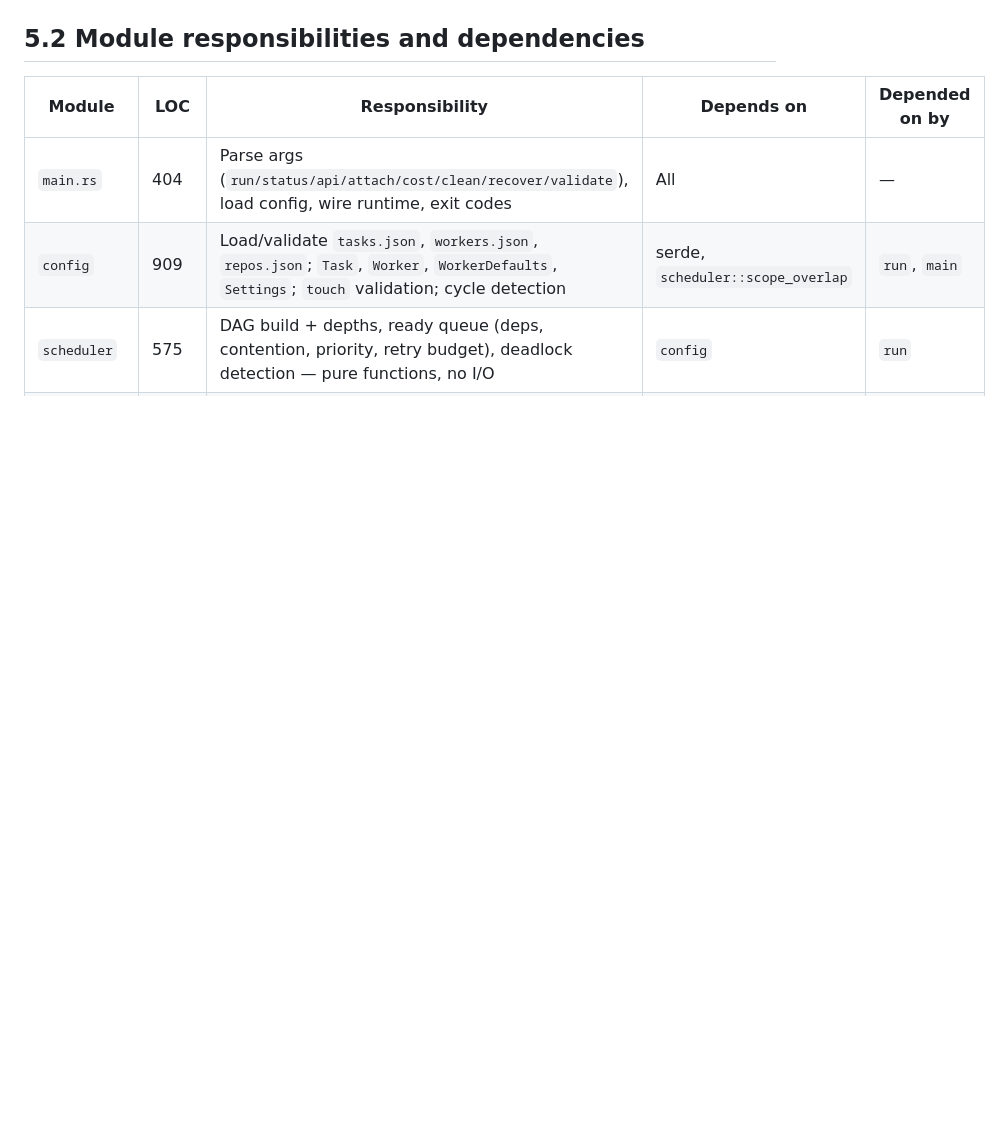
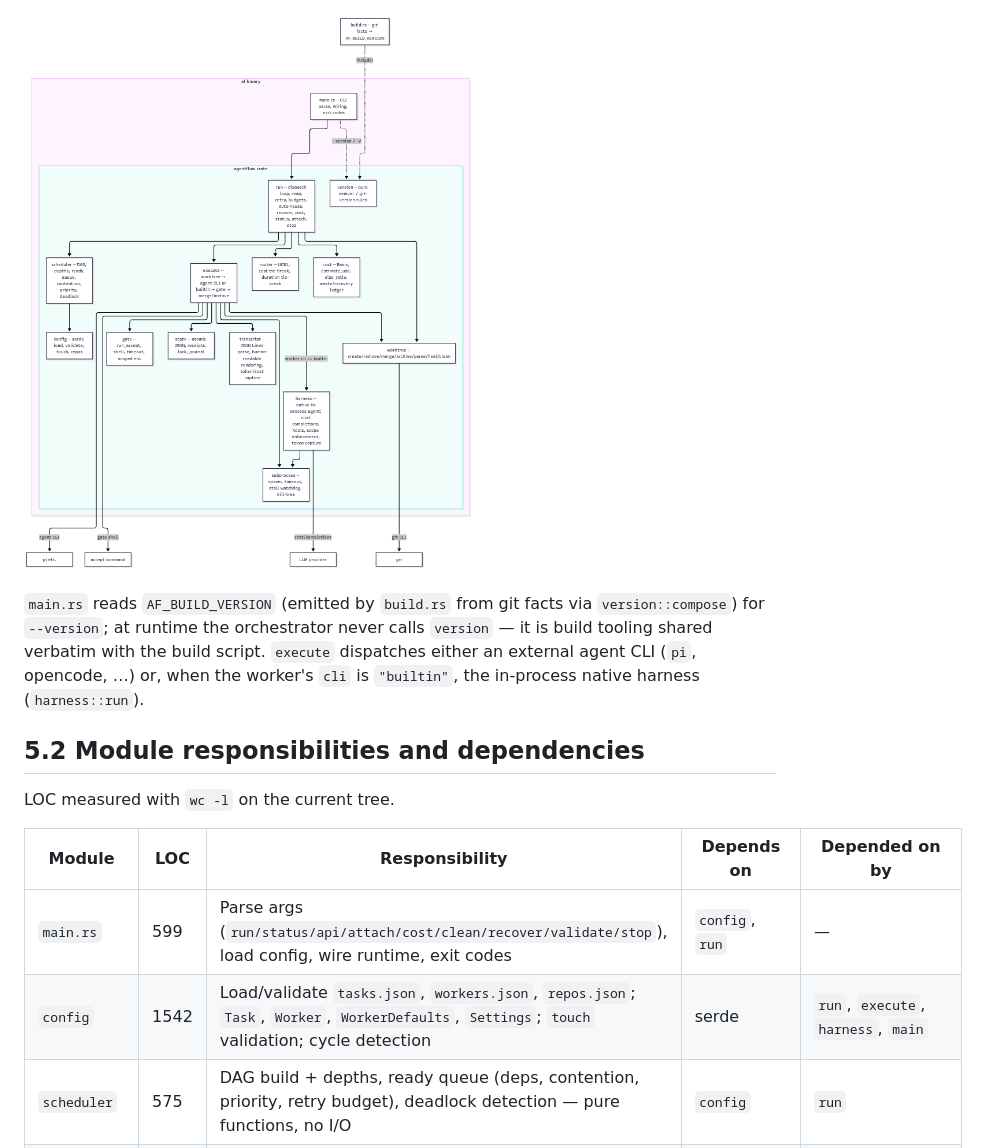
Before and after one commit to tobias-weiss-ai-xr/agentflow-public, a Markdown page: docs/arc42/05-building-block-view.md, the part around one of its changes. Drawn GitHub-style; pictures changed too: docs/arc42/assets/05-whitebox.png (added); blank space fills up the shorter version.

````diff
--- a/docs/arc42/05-building-block-view.md
+++ b/docs/arc42/05-building-block-view.md
@@ -38,9 +46,19 @@ flowchart TB
 ```
+
+![Whitebox overall](assets/05-whitebox.png)
+
+`main.rs` reads `AF_BUILD_VERSION` (emitted by `build.rs` from git facts via
+`version::compose`) for `--version`; at runtime the orchestrator never calls
+`version` — it is build tooling shared verbatim with the build script.
+`execute` dispatches either an external agent CLI (`pi`, opencode, …) or, when
+the worker's `cli` is `"builtin"`, the in-process native harness (`harness::run`).
 
 ## 5.2 Module responsibilities and dependencies
 
+LOC measured with `wc -l` on the current tree.
+
 | Module | LOC | Responsibility | Depends on | Depended on by |
 |--------|-----|----------------|-----------|----------------|
-| `main.rs` | 404 | Parse args (`run/status/api/attach/cost/clean/recover/validate`), load config, wire runtime, exit codes | All | — |
-| `config` | 909 | Load/validate `tasks.json`, `workers.json`, `repos.json`; `Task`, `Worker`, `WorkerDefaults`, `Settings`; `touch` validation; cycle detection | serde, `scheduler::scope_overlap` | `run`, `main` |
+| `main.rs` | 599 | Parse args (`run/status/api/attach/cost/clean/recover/validate/stop`), load config, wire runtime, exit codes | `config`, `run` | — |
+| `config` | 1542 | Load/validate `tasks.json`, `workers.json`, `repos.json`; `Task`, `Worker`, `WorkerDefaults`, `Settings`; `touch` validation; cycle detection | serde | `run`, `execute`, `harness`, `main` |
 | `scheduler` | 575 | DAG build + depths, ready queue (deps, contention, priority, retry budget), deadlock detection — pure functions, no I/O | `config` | `run` |
````
Also changed, not shown: other parts of docs/arc42/05-building-block-view.md (+37 -13 lines).
